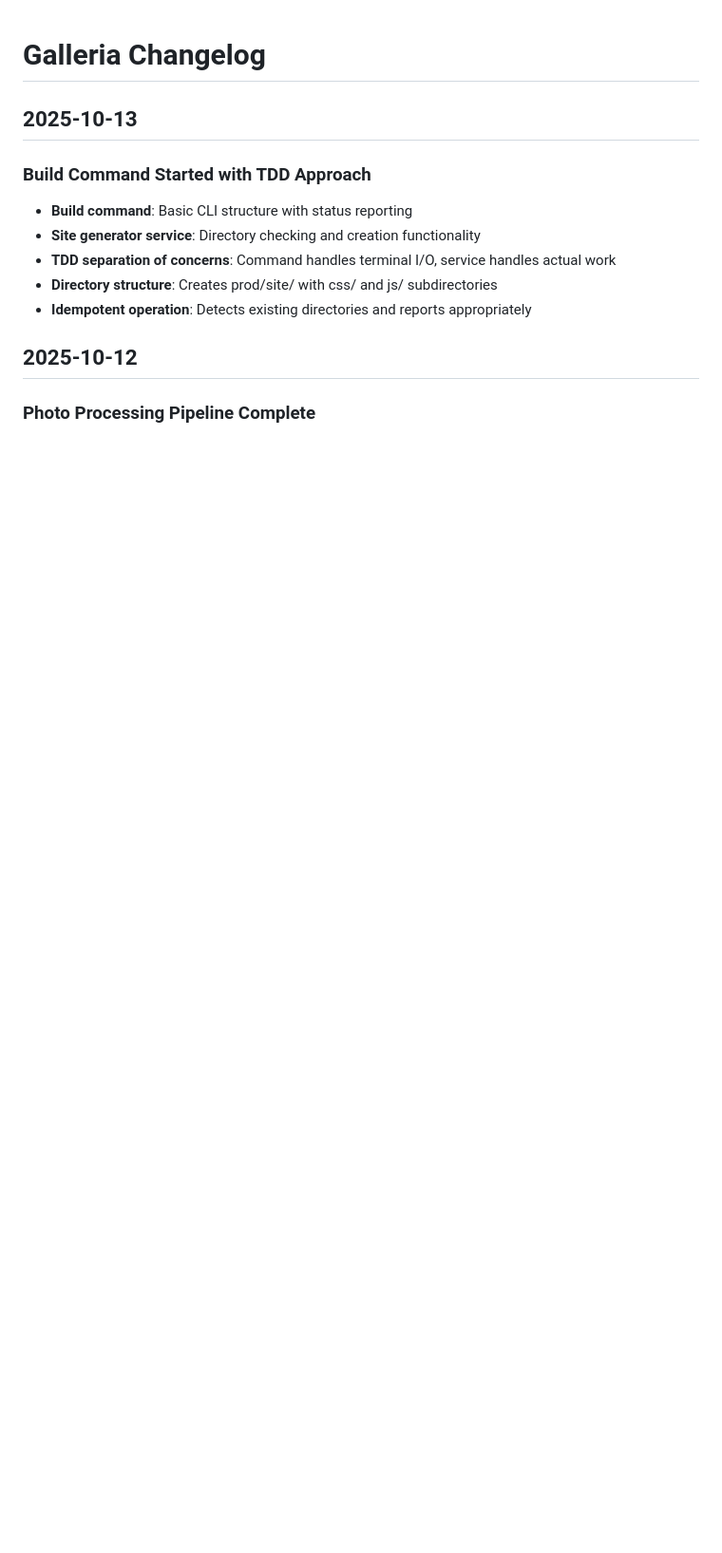
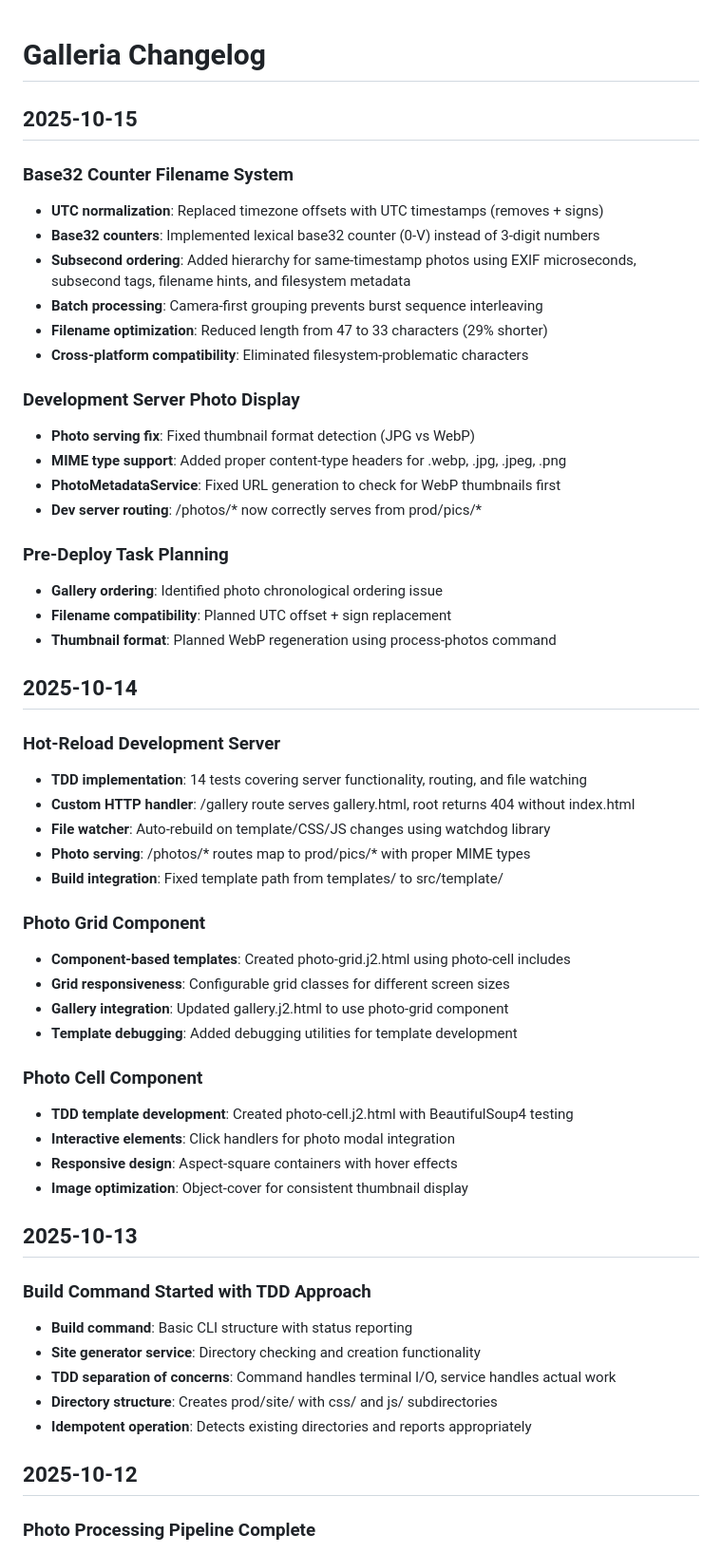
Before and after one commit to marcus-grant/static-gallery, a Markdown page: doc/CHANGELOG.md, the part around the change. Shown at 95% size. Drawn GitHub-style; blank space fills up the shorter version.

```diff
--- a/doc/CHANGELOG.md
+++ b/doc/CHANGELOG.md
@@ -1,4 +1,46 @@
 # Galleria Changelog
+
+## 2025-10-15
+
+### Base32 Counter Filename System
+- **UTC normalization**: Replaced timezone offsets with UTC timestamps (removes + signs)
+- **Base32 counters**: Implemented lexical base32 counter (0-V) instead of 3-digit numbers
+- **Subsecond ordering**: Added hierarchy for same-timestamp photos using EXIF microseconds, subsecond tags, filename hints, and filesystem metadata
+- **Batch processing**: Camera-first grouping prevents burst sequence interleaving
+- **Filename optimization**: Reduced length from 47 to 33 characters (29% shorter)
+- **Cross-platform compatibility**: Eliminated filesystem-problematic characters
+
+### Development Server Photo Display
+- **Photo serving fix**: Fixed thumbnail format detection (JPG vs WebP)
+- **MIME type support**: Added proper content-type headers for .webp, .jpg, .jpeg, .png
+- **PhotoMetadataService**: Fixed URL generation to check for WebP thumbnails first
+- **Dev server routing**: /photos/* now correctly serves from prod/pics/*
+
+### Pre-Deploy Task Planning
+- **Gallery ordering**: Identified photo chronological ordering issue
+- **Filename compatibility**: Planned UTC offset + sign replacement
+- **Thumbnail format**: Planned WebP regeneration using process-photos command
+
+## 2025-10-14
+
+### Hot-Reload Development Server
+- **TDD implementation**: 14 tests covering server functionality, routing, and file watching
+- **Custom HTTP handler**: /gallery route serves gallery.html, root returns 404 without index.html
+- **File watcher**: Auto-rebuild on template/CSS/JS changes using watchdog library
+- **Photo serving**: /photos/* routes map to prod/pics/* with proper MIME types
+- **Build integration**: Fixed template path from templates/ to src/template/
+
+### Photo Grid Component
+- **Component-based templates**: Created photo-grid.j2.html using photo-cell includes
+- **Grid responsiveness**: Configurable grid classes for different screen sizes
+- **Gallery integration**: Updated gallery.j2.html to use photo-grid component
+- **Template debugging**: Added debugging utilities for template development
+
+### Photo Cell Component
+- **TDD template development**: Created photo-cell.j2.html with BeautifulSoup4 testing
+- **Interactive elements**: Click handlers for photo modal integration
+- **Responsive design**: Aspect-square containers with hover effects
+- **Image optimization**: Object-cover for consistent thumbnail display
 
 ## 2025-10-13
 
```
Also changed, not shown: doc/TODO.md (+3 -38 lines).
